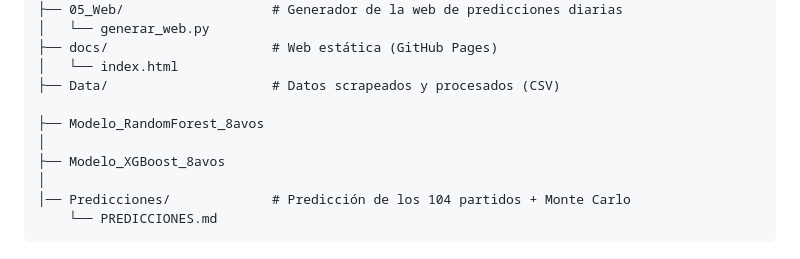
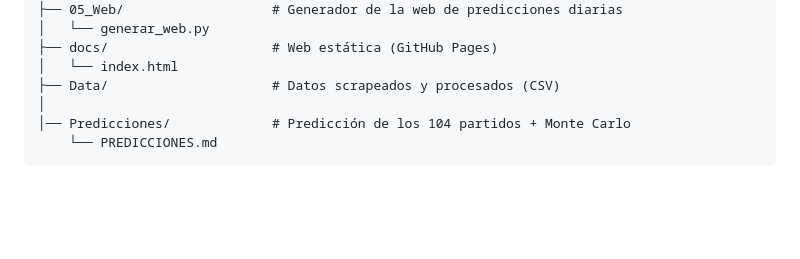
Before and after one commit to JHENUAR/Predicci-n_Mundial, a Markdown page: README.md, the part around the change. Rendered like a GitHub page; blank space fills up the shorter version.

Commit message:
Update README to remove model directory references
Removed references to RandomForest and XGBoost model directories from the README.

```diff
--- a/README.md
+++ b/README.md
@@ -53,10 +53,6 @@ Para activarla: en GitHub ve a **Settings → Pages → Source: Deploy from a br
 ├── docs/                     # Web estática (GitHub Pages)
 │   └── index.html
 ├── Data/                     # Datos scrapeados y procesados (CSV)
-
-├── Modelo_RandomForest_8avos
-│
-├── Modelo_XGBoost_8avos
 │
 │── Predicciones/             # Predicción de los 104 partidos + Monte Carlo
     └── PREDICCIONES.md
```
